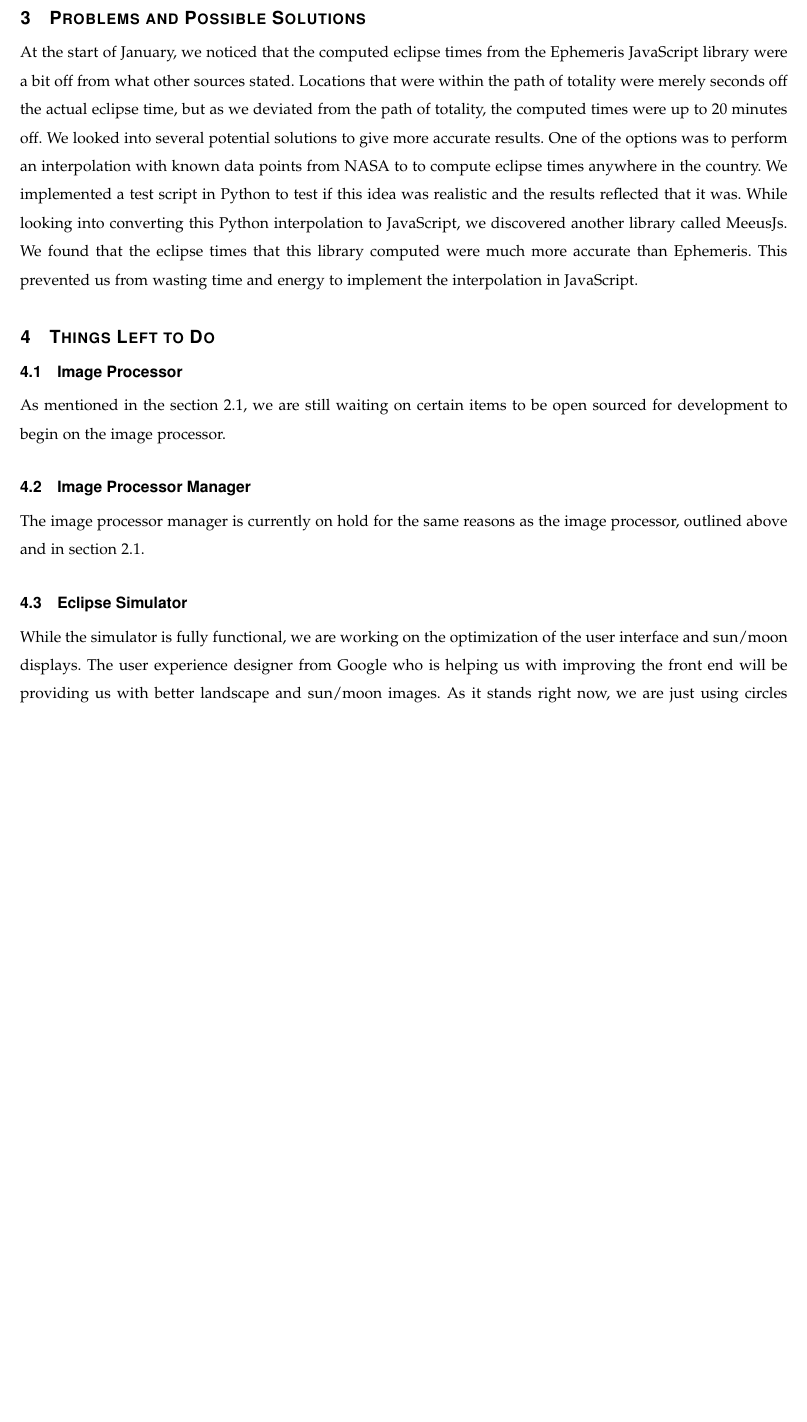
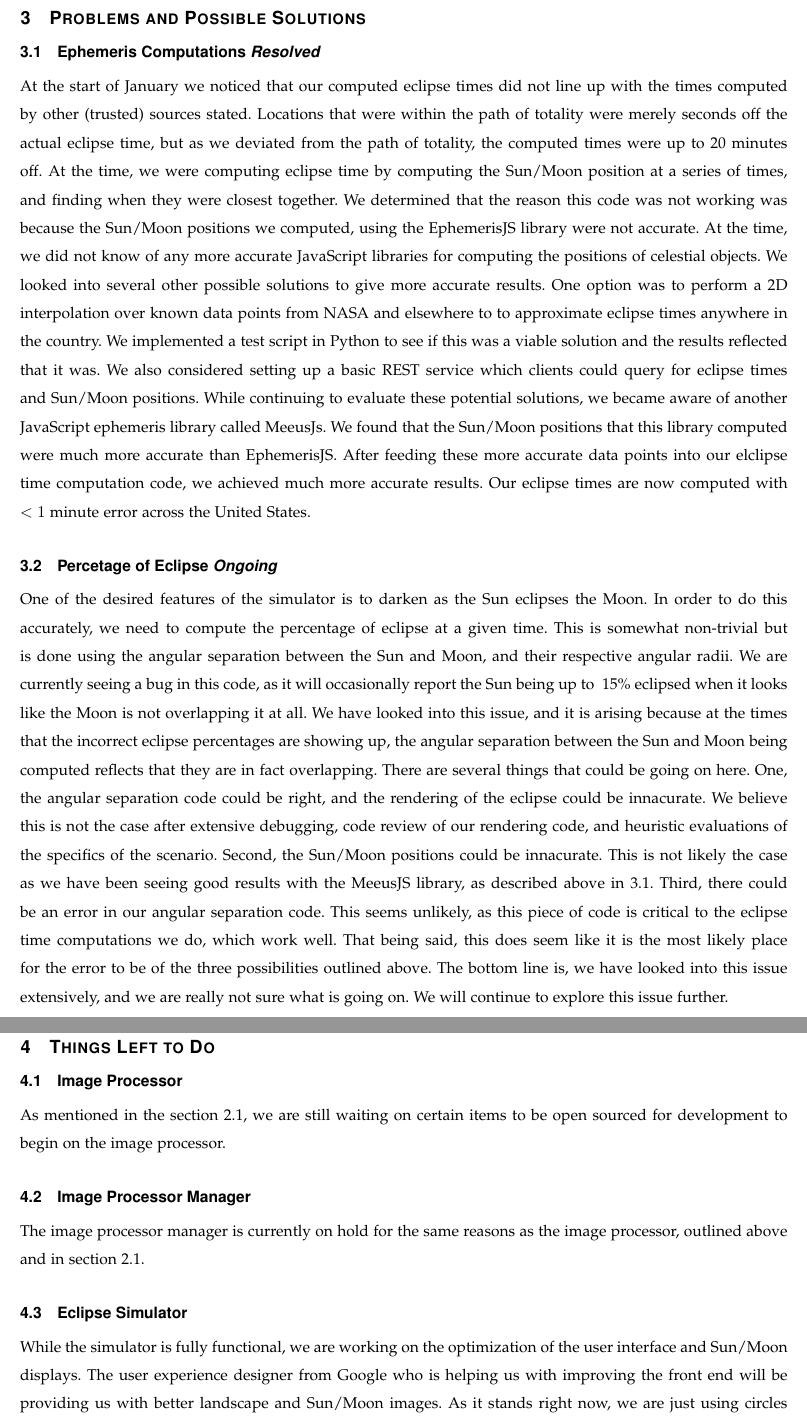
Before and after one commit to hardergeorge/SeniorCapstone, a LaTeX paper (Writeups/winter-progressreport/winter-progress-report.tex): part of page 5 of 11 before the commit and two parts of pages 5 and 6 of 12 after it, the two joined at a grey line, cut so that both start at the same text, the shorter picture padded with empty space. Compiled offline with pdfLaTeX; a missing font is replaced by an installed copy or a similar font; a LaTeX package or settings file that is missing is left out.

Commit message:
Problems and potential solutions

```diff
--- a/Writeups/winter-progressreport/winter-progress-report.tex
+++ b/Writeups/winter-progressreport/winter-progress-report.tex
@@ -163,20 +163,54 @@ polished and fluid.
 %%%%%%%%%%%%%%%%%%%%%%%%
 \section{Problems and Possible Solutions}
 
-At the start of January, we noticed that the computed eclipse
-times from the Ephemeris JavaScript library were a bit off from what other
-sources stated. Locations that were within the path of totality were merely
-seconds off the actual eclipse time, but as we deviated from the path of totality,
-the computed times were up to 20 minutes off. We
-looked into several potential solutions to give more accurate results. One
-of the options was to perform an interpolation with known data points from
-NASA to to compute eclipse times anywhere in the country. We implemented a
-test script in Python to test if this idea was realistic and the results
-reflected that it was. While looking into converting this Python interpolation
-to JavaScript, we discovered another library called MeeusJs. We found that
-the eclipse times that this library computed were much more accurate than
-Ephemeris. This prevented us from wasting time and energy to implement
-the interpolation in JavaScript.
+\subsection{Ephemeris Computations \textit{Resolved}} \label{ephem_prob}
+At the start of January we noticed that our computed eclipse
+times did not line up with the times computed by other (trusted)
+sources stated. Locations that were within the path of totality
+were merely seconds off the actual eclipse time, but as we deviated
+from the path of totality, the computed times were up to 20 minutes
+off. At the time, we were computing eclipse time by computing the
+Sun/Moon position at a series of times, and finding when they were
+closest together. We determined that the reason this code was not
+working was because the Sun/Moon positions we computed, using the
+EphemerisJS library were not accurate. At the time, we did not know
+of any more accurate JavaScript libraries for computing the positions
+of celestial objects. We looked into several other possible solutions
+to give more accurate results. One option was to perform a 2D interpolation
+over known data points from NASA and elsewhere to to approximate eclipse
+times anywhere in the country. We implemented a test script in Python to
+see if this was a viable solution and the results reflected that it was.
+We also considered setting up a basic REST service which clients could
+query for eclipse times and Sun/Moon positions. While continuing to evaluate
+these potential solutions, we became aware of another JavaScript ephemeris
+library called MeeusJs. We found that the Sun/Moon positions that this library
+computed were much more accurate than EphemerisJS. After feeding these more
+accurate data points into our elclipse time computation code, we achieved
+much more accurate results. Our eclipse times are now computed with \(< 1\)
+minute error across the United States.
+
+\subsection{Percetage of Eclipse \textit{Ongoing}}
+One of the desired features of the simulator is to darken as the Sun eclipses
+the Moon. In order to do this accurately, we need to compute the percentage of
+eclipse at a given time. This is somewhat non-trivial but is done using the
+angular separation between the Sun and Moon, and their respective angular radii.
+We are currently seeing a bug in this code, as it will occasionally report the Sun
+being up to ~15\% eclipsed when it looks like the Moon is not overlapping it
+at all. We have looked into this issue, and it is arising because at the times
+that the incorrect eclipse percentages are showing up, the angular separation between
+the Sun and Moon being computed reflects that they are in fact overlapping.
+There are several things that could be going on here. One, the angular separation
+code could be right, and the rendering of the eclipse could be innacurate.
+We believe this is not the case after extensive debugging, code review of our
+rendering code, and heuristic evaluations of the specifics of the scenario. Second,
+the Sun/Moon positions could be innacurate. This is not likely the case as we have
+been seeing good results with the MeeusJS library, as described above in \ref{ephem_prob}.
+Third, there could be an error in our angular separation code. This seems unlikely,
+as this piece of code is critical to the eclipse time computations we do, which
+work well. That being said, this does seem like it is the most likely place for the
+error to be of the three possibilities outlined above. The bottom line is,
+we have looked into this issue extensively, and we are really not sure what is
+going on. We will continue to explore this issue further.
 
 
 %%%%%%%%%%%%%%%%%%%%%%%%
```
Also changed, not shown: Writeups/winter-progressreport/winter-progress-report.pdf, Writeups/winter-progressreport/winter-progress-report.tex (28 more changed lines).
